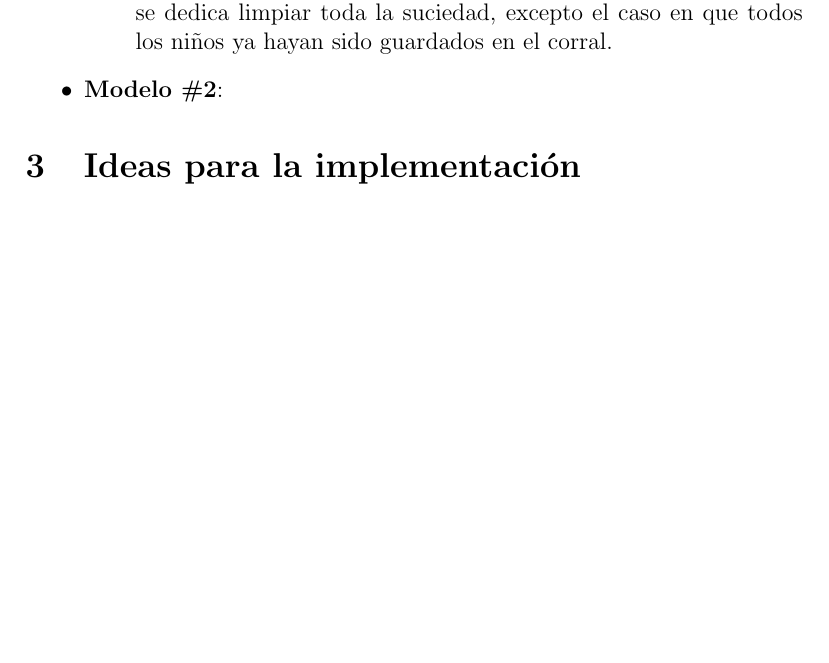
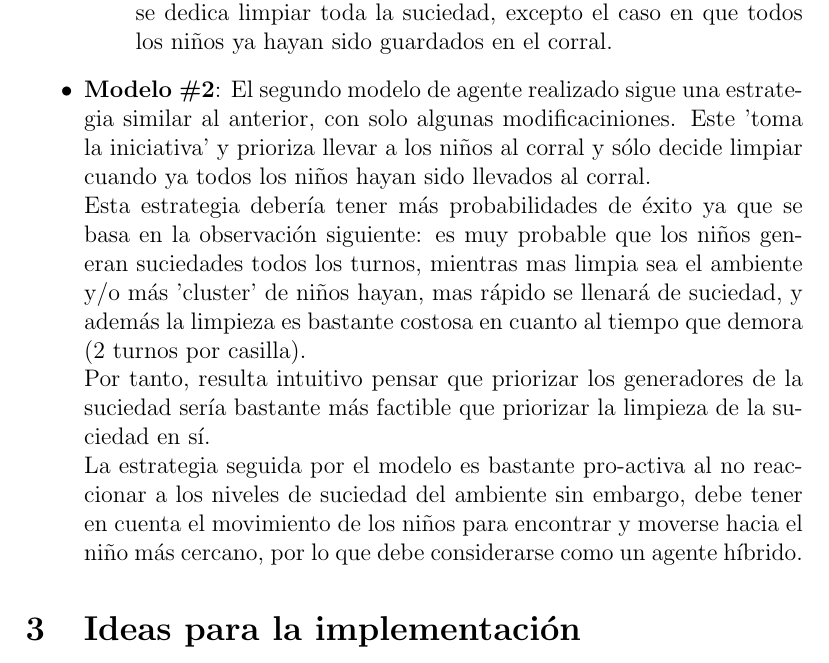
Before and after one commit to hieudo-dev/agent-simulation, a LaTeX document (report.tex): part of page 3 of 3 before the commit and part of page 3 of 4 after it, cut so that both start at the same text, the shorter picture padded with empty space. Compiled offline with pdfLaTeX.

Commit message:
Describe second agent in report

```diff
--- a/report.tex
+++ b/report.tex
@@ -59,6 +59,19 @@
 		ya hayan sido guardados en el corral.
 	\end{itemize}
 	\item \textbf{Modelo \#2}:
+	El segundo modelo de agente realizado sigue una estrategia similar al anterior, con solo algunas
+	modificaciniones.
+	Este 'toma la iniciativa' y prioriza llevar a los ni\~nos al corral y s\'olo decide limpiar cuando
+	ya todos los ni\~nos hayan sido llevados al corral.\\
+	Esta estrategia deber\'ia tener m\'as probabilidades de \'exito ya que se basa en la observaci\'on siguiente:
+	es muy probable que los ni\~nos generan suciedades todos los turnos, mientras mas limpia sea el ambiente y/o m\'as
+	'cluster' de ni\~nos hayan, mas r\'apido se llenar\'a de suciedad, y adem\'as la limpieza es bastante costosa en
+	cuanto al tiempo que demora (2 turnos por casilla).\\
+	Por tanto, resulta intuitivo pensar que priorizar los generadores de la suciedad ser\'ia bastante m\'as factible que
+	priorizar la limpieza de la suciedad en s\'i.\\
+	La estrategia seguida por el modelo es bastante pro-activa al no reaccionar a los niveles de suciedad del ambiente
+	sin embargo, debe tener en cuenta el movimiento de los ni\~nos para encontrar y moverse hacia el ni\~no m\'as cercano,
+	por lo que debe considerarse como un agente h\'ibrido.
 \end{itemize}
 
 \section{Ideas para la implementaci\'on}
```
